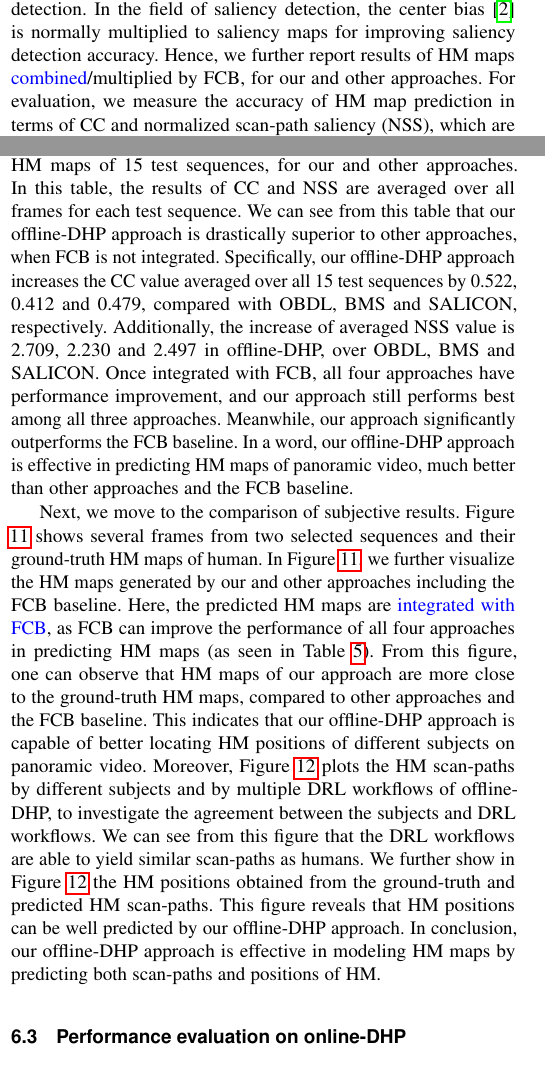
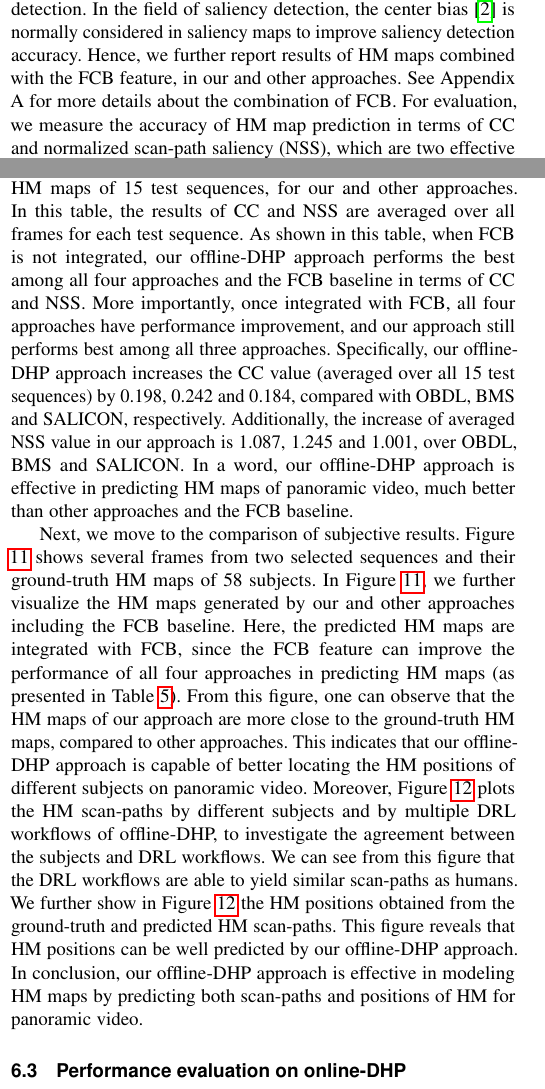
Before and after one commit to huoliangyu/TPAMI_2018_DHP, a LaTeX paper (pami2017_dhp.tex): two parts of the columns of page 10 of 15, joined at a grey line, cut so that both start at the same text. Compiled offline with pdfLaTeX; a missing font is replaced by an installed copy or a similar font; a LaTeX package or settings file that is missing is left out.

Commit message:
0915_2052
更新offline图表和文字

```diff
--- a/pami2017_dhp.tex
+++ b/pami2017_dhp.tex
@@ -1939,25 +2072,29 @@ In particular, OBDL  \cite{hossein2015many} and BMS \cite{zhang2016exploiting} a
 SALICON\cite{huang2015salicon} is a state-of-the-art DNN approach for saliency detection.
 In addition to the above three approaches, we also compare our approach to the front-center-bias (FCB) baseline, since human attention normally biases towards front-center regions of panoramic video.
 Here, we model FCB by Gaussian distribution\footnote{The standard deviation is 12.8 degree, obtained by least square fitting over all HM positions of the training set.}, similar to the center bias of saliency detection.
-In the field of saliency detection, the center bias  \cite{borji2013state} is normally multiplied to saliency maps for improving saliency detection accuracy. Hence, we further report results of HM maps \textcolor{blue}{combined}/multiplied by FCB, for our and other approaches.
+In the field of saliency detection, the center bias  \cite{borji2013state} is normally considered in saliency maps to improve saliency detection accuracy. Hence, we further report results of HM maps combined with the FCB feature, in our and other approaches.
+See Appendix A for more details about the combination of FCB.
 For evaluation, we measure the accuracy of HM map prediction in terms of CC and normalized scan-path saliency (NSS), which are two effective evaluation metrics \textcolor{blue}{\cite{Li_2015_ICCV}} in saliency detection.
 Note that the larger value of CC or NSS means more accurate prediction of HM maps.
 
+
 Table \ref{table-result} tabulates the results of CC and NSS in predicting HM maps of 15 test sequences, for our and other approaches.
 In this table, the results of CC and NSS are averaged over all frames for each test sequence.
-We can see from this table that our offline-DHP approach is drastically superior to other approaches, when FCB is not integrated.
-Specifically, our  offline-DHP approach increases the CC value averaged over all 15 test sequences by 0.522, 0.412 and 0.479, compared with OBDL, BMS and SALICON, respectively.
-Additionally, the increase of averaged NSS value is 2.709, 2.230 and 2.497 in offline-DHP, over OBDL, BMS and SALICON.
-Once integrated with FCB, all four approaches have performance improvement, and our approach still performs best among all three approaches. Meanwhile, our approach significantly outperforms the FCB baseline.
+As shown in this table, when FCB is not integrated, our offline-DHP approach performs the best among all four approaches and the FCB baseline in terms of CC and NSS.
+More importantly, once integrated with FCB, all four approaches have performance improvement, and our approach still performs best among all three approaches.
+Specifically, our offline-DHP approach increases the CC value (averaged over all 15 test sequences) by 0.198, 0.242 and 0.184, compared with OBDL, BMS and SALICON, respectively.
+Additionally, the increase of averaged NSS value in our approach is 1.087, 1.245 and 1.001, over OBDL, BMS and SALICON.
 In a word, our offline-DHP approach is effective in predicting HM maps of panoramic video, much better than other approaches and the FCB baseline.
-
-
-Next, we move to the comparison of subjective results. Figure \ref{figure-object} shows several frames from two selected sequences and their ground-truth HM maps of human.
-In Figure \ref{figure-object}, we further visualize the HM maps generated by our and other approaches including the FCB baseline. Here, the predicted HM maps are \textcolor{blue}{integrated with FCB}, as FCB can improve the performance of all four approaches in predicting HM maps (as seen in Table \ref{table-result}).
-From this figure, one can observe that HM maps of our approach are more close to the ground-truth HM maps, compared to other approaches and the FCB baseline.
-This indicates that our offline-DHP approach is capable of better locating HM positions of different subjects on panoramic video.
+%increases the CC value (averaged over all 15 test sequences) by 0.522, 0.412 and 0.479, compared with OBDL, BMS and SALICON, respectively.
+%Additionally, the increase of averaged NSS value is 2.709, 2.230 and 2.497 in offline-DHP, over OBDL, BMS and SALICON.
+%Once integrated with FCB, all four approaches have performance improvement, and our approach still performs best among all three approaches. Meanwhile, our approach significantly outperforms the FCB baseline.
+
+Next, we move to the comparison of subjective results. Figure \ref{figure-object} shows several frames from two selected sequences and their ground-truth HM maps of 58 subjects.
+In Figure \ref{figure-object}, we further visualize the HM maps generated by our and other approaches including the FCB baseline. Here, the predicted HM maps are integrated with FCB, since the FCB feature can improve the performance of all four approaches in predicting HM maps (as presented in Table \ref{table-result}).
+From this figure, one can observe that the HM maps of our approach are more close to the ground-truth HM maps, compared to other approaches.
+This indicates that our offline-DHP approach is capable of better locating the HM positions of different subjects on panoramic video.
 Moreover, Figure \ref{scan-path-example} plots the HM scan-paths by different subjects and by multiple DRL workflows of offline-DHP, to investigate the agreement between the subjects and DRL workflows.
-We can see from this figure that the DRL workflows are able to yield similar scan-paths as humans.  We further show in Figure \ref{scan-path-example} the HM positions obtained from the ground-truth and predicted HM scan-paths. This figure reveals that HM positions can be well predicted by our offline-DHP approach. In conclusion, our offline-DHP approach is effective in modeling HM maps by predicting both scan-paths and positions of HM.
+We can see from this figure that the DRL workflows are able to yield similar scan-paths as humans.  We further show in Figure \ref{scan-path-example} the HM positions obtained from the ground-truth and predicted HM scan-paths. This figure reveals that HM positions can be well predicted by our offline-DHP approach. In conclusion, our offline-DHP approach is effective in modeling HM maps by predicting both scan-paths and positions of HM for panoramic video.
 
 
 %Iceclear online
```
Also changed, not shown: pami2017_dhp.tex (197 more changed lines). Lines whose indentation alone changed are shown as unchanged.
